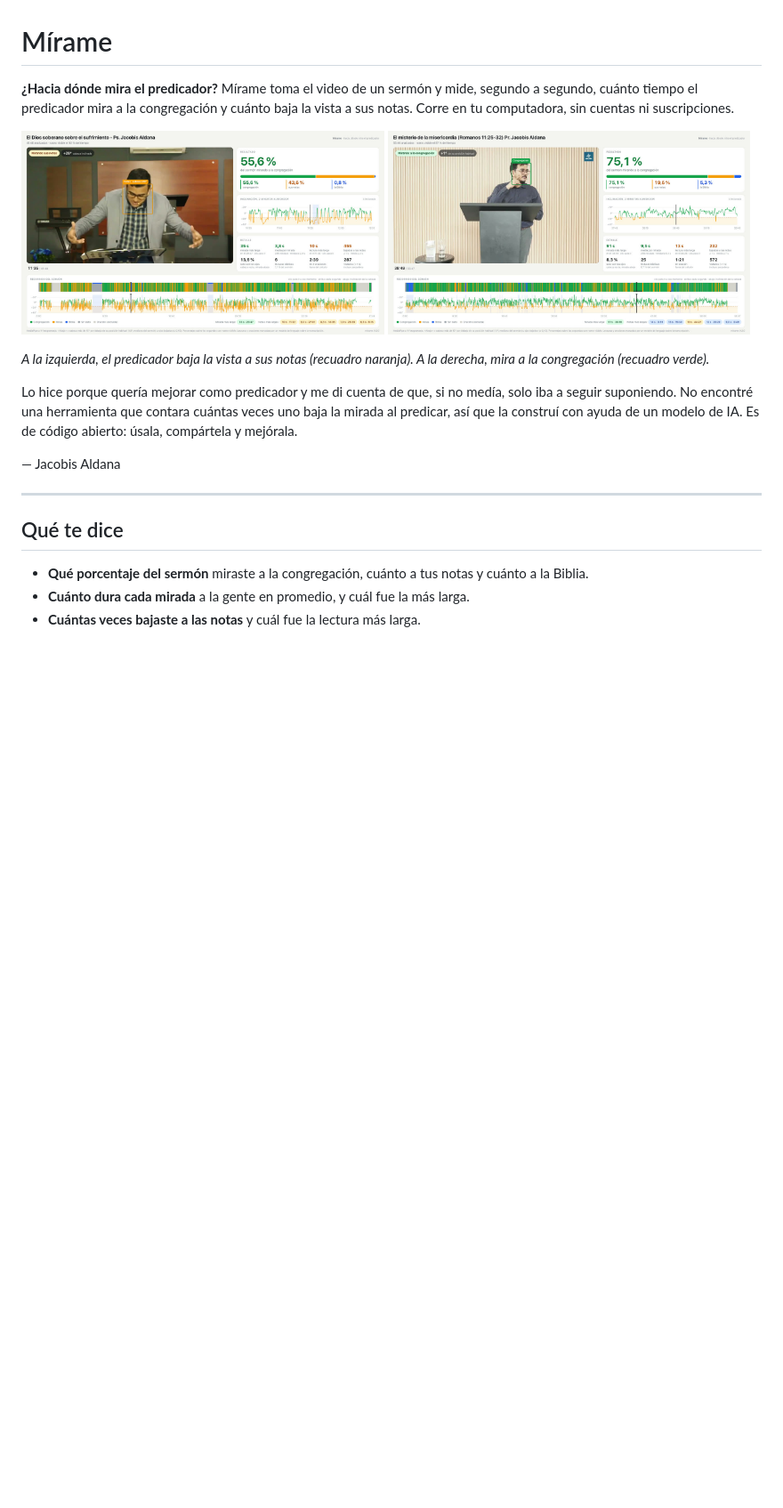
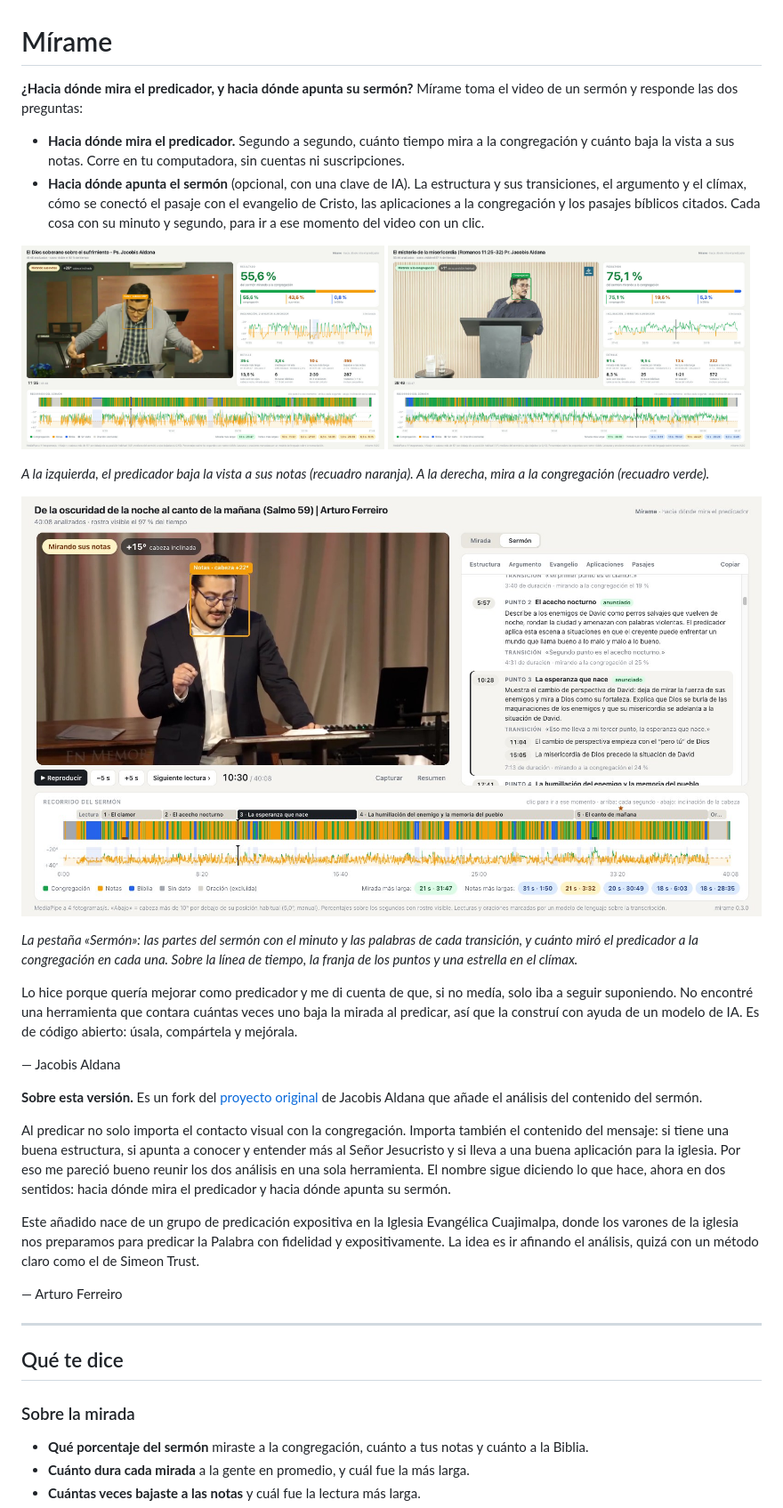
Before and after one commit to artchess/mirame, a Markdown page: README.md, the part around one of its changes. Shown at 89% size. Rendered like a GitHub page; pictures changed too: docs/img/sermon-estructura.jpg (added); blank space fills up the shorter version.

```diff
--- a/README.md
+++ b/README.md
@@ -1,6 +1,9 @@
 # Mírame
 
-**¿Hacia dónde mira el predicador?** Mírame toma el video de un sermón y mide, segundo a segundo, cuánto tiempo el predicador mira a la congregación y cuánto baja la vista a sus notas. Corre en tu computadora, sin cuentas ni suscripciones.
+**¿Hacia dónde mira el predicador, y hacia dónde apunta su sermón?** Mírame toma el video de un sermón y responde las dos preguntas:
+
+- **Hacia dónde mira el predicador.** Segundo a segundo, cuánto tiempo mira a la congregación y cuánto baja la vista a sus notas. Corre en tu computadora, sin cuentas ni suscripciones.
+- **Hacia dónde apunta el sermón** (opcional, con una clave de IA). La estructura y sus transiciones, el argumento y el clímax, cómo se conectó el pasaje con el evangelio de Cristo, las aplicaciones a la congregación y los pasajes bíblicos citados. Cada cosa con su minuto y segundo, para ir a ese momento del video con un clic.
 
 <p>
   <img src="docs/img/mirando-notas.jpg" width="49%" alt="Reporte de Mírame: el predicador mira sus notas, con la cabeza inclinada 36 grados">
@@ -9,13 +12,29 @@
 
 *A la izquierda, el predicador baja la vista a sus notas (recuadro naranja). A la derecha, mira a la congregación (recuadro verde).*
 
+<p>
+  <img src="docs/img/sermon-estructura.jpg" width="100%" alt="Pestaña «Sermón» del reporte de Mírame: al lado del video, las partes del sermón con el minuto y las palabras de cada transición; sobre la línea de tiempo, una franja con los puntos del sermón">
+</p>
+
+*La pestaña «Sermón»: las partes del sermón con el minuto y las palabras de cada transición, y cuánto miró el predicador a la congregación en cada una. Sobre la línea de tiempo, la franja de los puntos y una estrella en el clímax.*
+
 Lo hice porque quería mejorar como predicador y me di cuenta de que, si no medía, solo iba a seguir suponiendo. No encontré una herramienta que contara cuántas veces uno baja la mirada al predicar, así que la construí con ayuda de un modelo de IA. Es de código abierto: úsala, compártela y mejórala.
 
 — Jacobis Aldana
 
+**Sobre esta versión.** Es un fork del [proyecto original](https://github.com/jacomv/mirame) de Jacobis Aldana que añade el análisis del contenido del sermón.
+
+Al predicar no solo importa el contacto visual con la congregación. Importa también el contenido del mensaje: si tiene una buena estructura, si apunta a conocer y entender más al Señor Jesucristo y si lleva a una buena aplicación para la iglesia. Por eso me pareció bueno reunir los dos análisis en una sola herramienta. El nombre sigue diciendo lo que hace, ahora en dos sentidos: hacia dónde mira el predicador y hacia dónde apunta su sermón.
+
+Este añadido nace de un grupo de predicación expositiva en la Iglesia Evangélica Cuajimalpa, donde los varones de la iglesia nos preparamos para predicar la Palabra con fidelidad y expositivamente. La idea es ir afinando el análisis, quizá con un método claro como el de Simeon Trust.
+
+— Arturo Ferreiro
+
 ---
 
 ## Qué te dice
+
+### Sobre la mirada
 
 - **Qué porcentaje del sermón** miraste a la congregación, cuánto a tus notas y cuánto a la Biblia.
 - **Cuánto dura cada mirada** a la gente en promedio, y cuál fue la más larga.
```
Also changed, not shown: other parts of README.md (+44 -2 lines), docs/img/sermon-aplicaciones.jpg (added), docs/img/sermon-argumento.jpg (added), docs/img/sermon-evangelio.jpg (added), docs/img/sermon-pasajes.jpg (added), docs/img/sermon-resumen.jpg (added).
